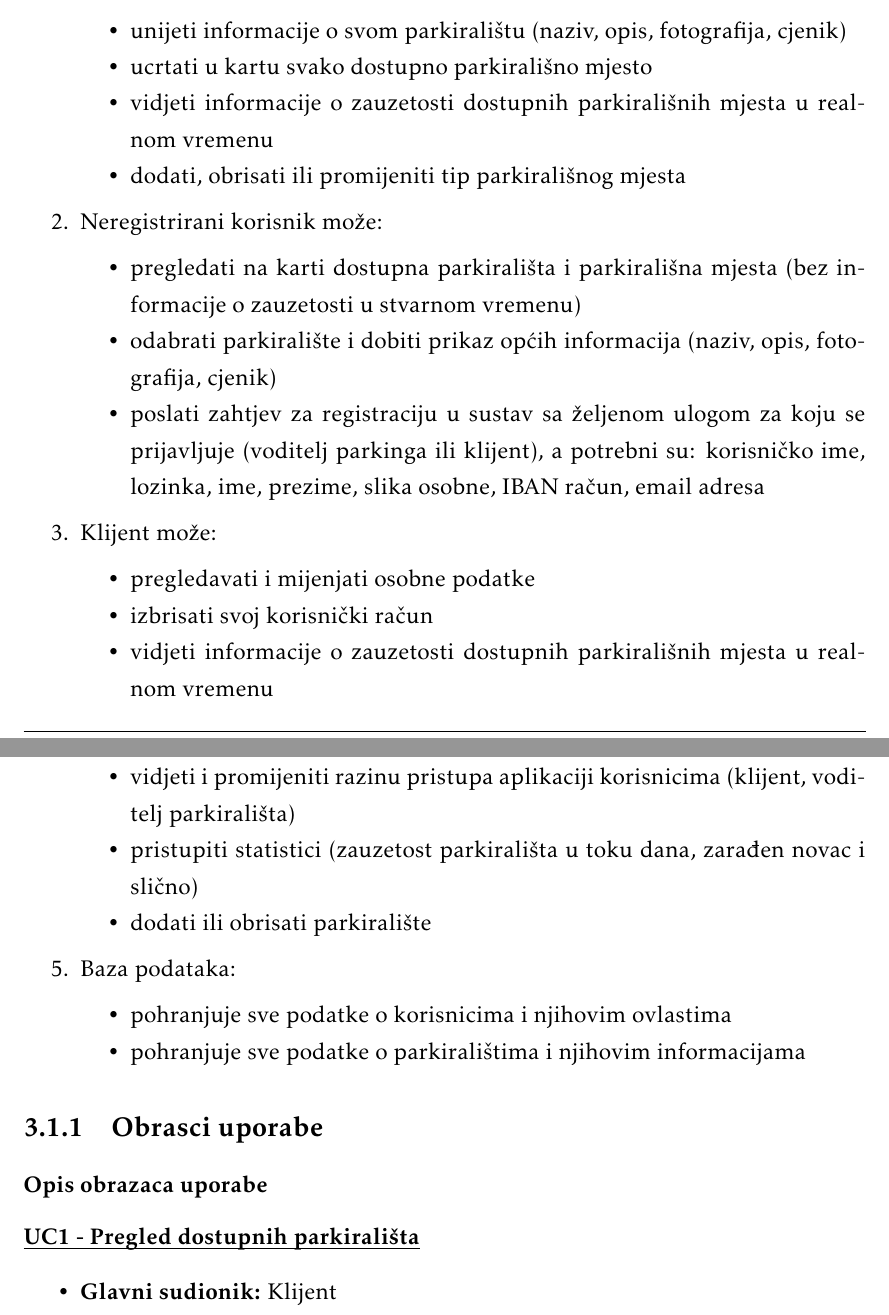
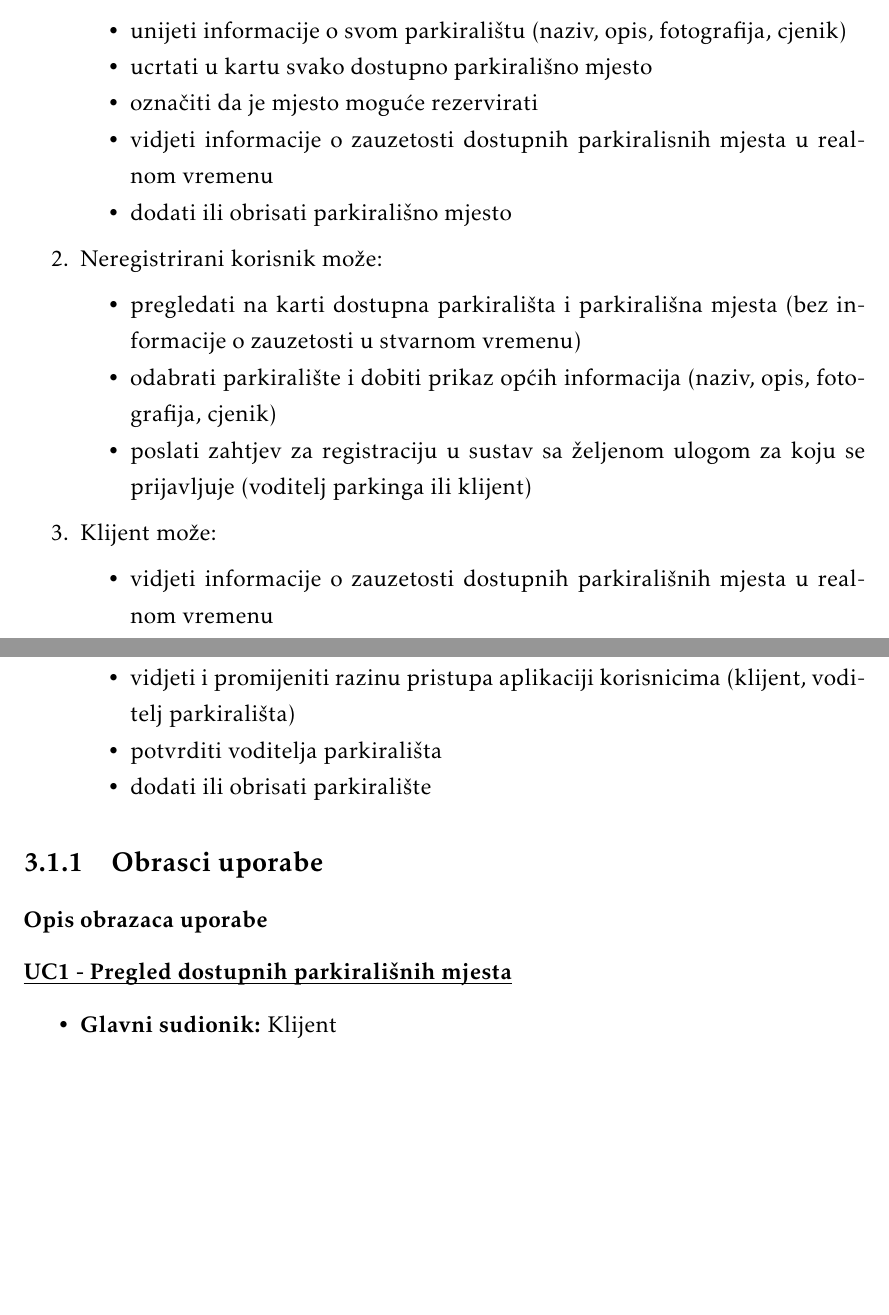
Before and after one commit to marioolcar/LETECI_MEDVJEDICI, a LaTeX document (Dokumentacija/PROGI_2023_LETECI_MEDVJEDICI_v1_0.tex, which reads Dokumentacija/Specifikacija_programske_potpore.tex): two parts of pages 9 and 10 of 29, joined at a grey line, cut so that both start at the same text, the shorter picture padded with empty space. Compiled offline with pdfLaTeX.

Commit message:
Ispraviti dokumentaciju

```diff
--- a/Dokumentacija/Specifikacija_programske_potpore.tex
+++ b/Dokumentacija/Specifikacija_programske_potpore.tex
@@ -18,19 +18,18 @@
 		\begin{packed_item}
 			\item {unijeti informacije o svom parkiralištu (naziv, opis, fotografija, cjenik)}
 			\item {ucrtati u kartu svako dostupno parkirališno mjesto}
-			\item {vidjeti informacije o zauzetosti dostupnih parkirališnih mjesta u realnom vremenu}
-			\item {dodati, obrisati ili promijeniti tip parkirališnog mjesta}
+			\item {označiti da je mjesto moguće rezervirati}
+			\item {vidjeti informacije o zauzetosti dostupnih parkiralisnih mjesta u realnom vremenu}
+			\item {dodati ili obrisati parkirališno mjesto}
 		\end{packed_item}
 		\item {Neregistrirani korisnik može:}
 		\begin{packed_item}
 			\item {pregledati na karti dostupna parkirališta i parkirališna mjesta (bez informacije o zauzetosti u stvarnom vremenu)}
 			\item {odabrati parkiralište i dobiti prikaz općih informacija (naziv, opis, fotografija, cjenik)}
-			\item {poslati zahtjev za registraciju u sustav sa željenom ulogom za koju se prijavljuje (voditelj parkinga ili klijent), a potrebni su: korisničko ime, lozinka, ime, prezime, slika osobne, IBAN račun, email adresa}
+			\item {poslati zahtjev za registraciju u sustav sa željenom ulogom za koju se prijavljuje (voditelj parkinga ili klijent)}
 		\end{packed_item}
 		\item {Klijent može:}
 		\begin{packed_item}
-			\item {pregledavati i mijenjati osobne podatke}
-			\item {izbrisati svoj korisnički račun}
 			\item {vidjeti informacije o zauzetosti dostupnih parkirališnih mjesta u realnom vremenu}
 			\item {nadopuniti svoj novčanik}
 			\item {odabrati lokaciju svog odredišta, tip vozila i procjenu trajanja parkinga}
@@ -41,13 +40,8 @@
 		\begin{packed_item}
 			\item {vidjeti popis svih registriranih korisnika i njihovih osobnih podataka}
 			\item {vidjeti i promijeniti razinu pristupa aplikaciji korisnicima (klijent, voditelj parkirališta)}
-			\item {pristupiti statistici (zauzetost parkirališta u toku dana, zarađen novac i slično)}
+			\item {potvrditi voditelja parkirališta}
 			\item {dodati ili obrisati parkiralište}
-		\end{packed_item}
-		\item {Baza podataka:}
-		\begin{packed_item}
-			\item {pohranjuje sve podatke o korisnicima i njihovim ovlastima}
-			\item {pohranjuje sve podatke o parkiralištima i njihovim informacijama}
 		\end{packed_item}
 	\end{packed_enum}
 
@@ -58,7 +52,7 @@
 
 \subsubsection{Opis obrazaca uporabe}
 
-\noindent \underbar{\textbf{UC1 - Pregled dostupnih parkirališta}}
+\noindent \underbar{\textbf{UC1 - Pregled dostupnih parkirališnih mjesta}}
 \begin{packed_item}
 
 	\item \textbf{Glavni sudionik: }Klijent
```
Also changed, not shown: Dokumentacija/PROGI_2023_LETECI_MEDVJEDICI_v1_0.pdf, Dokumentacija/Specifikacija_programske_potpore.tex (8 more changed lines), 9 other files.
